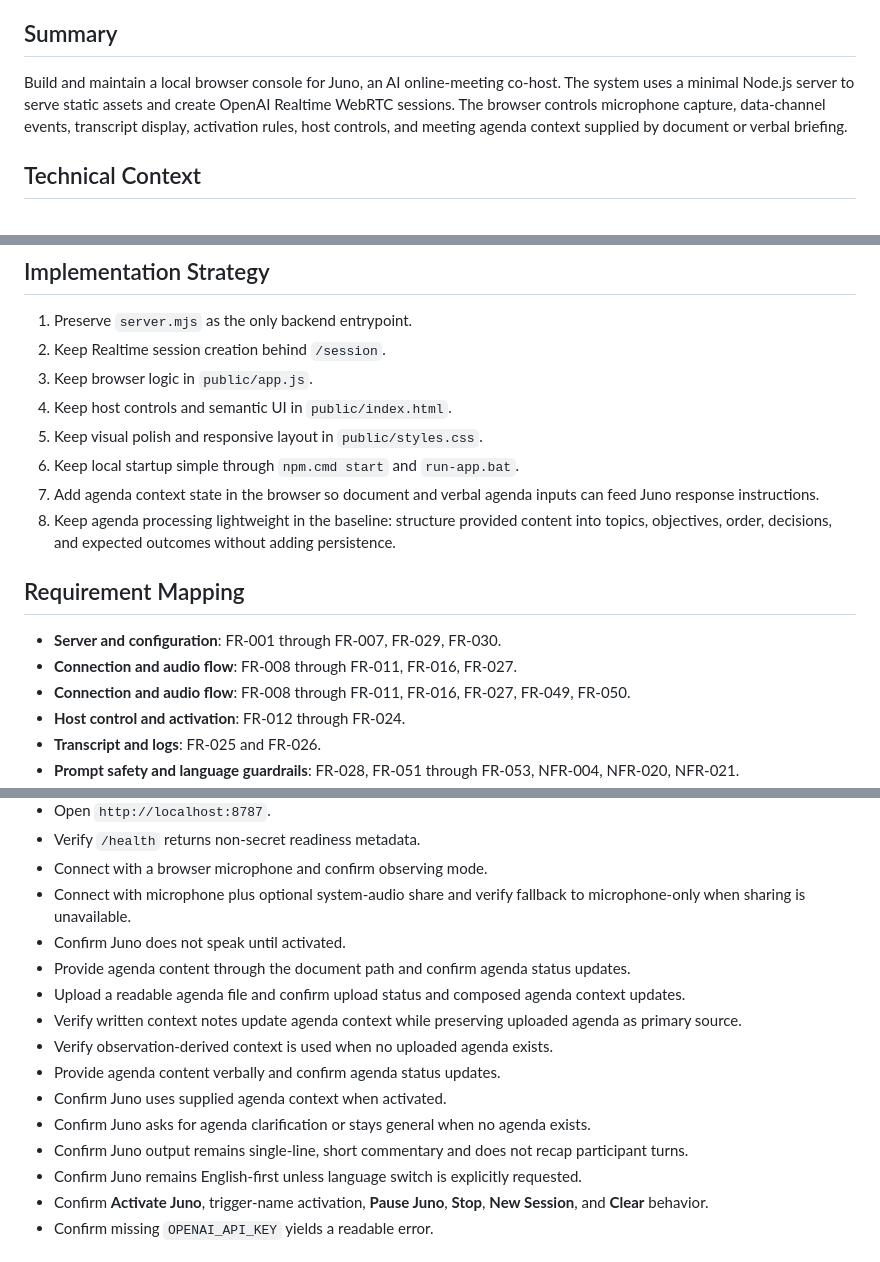
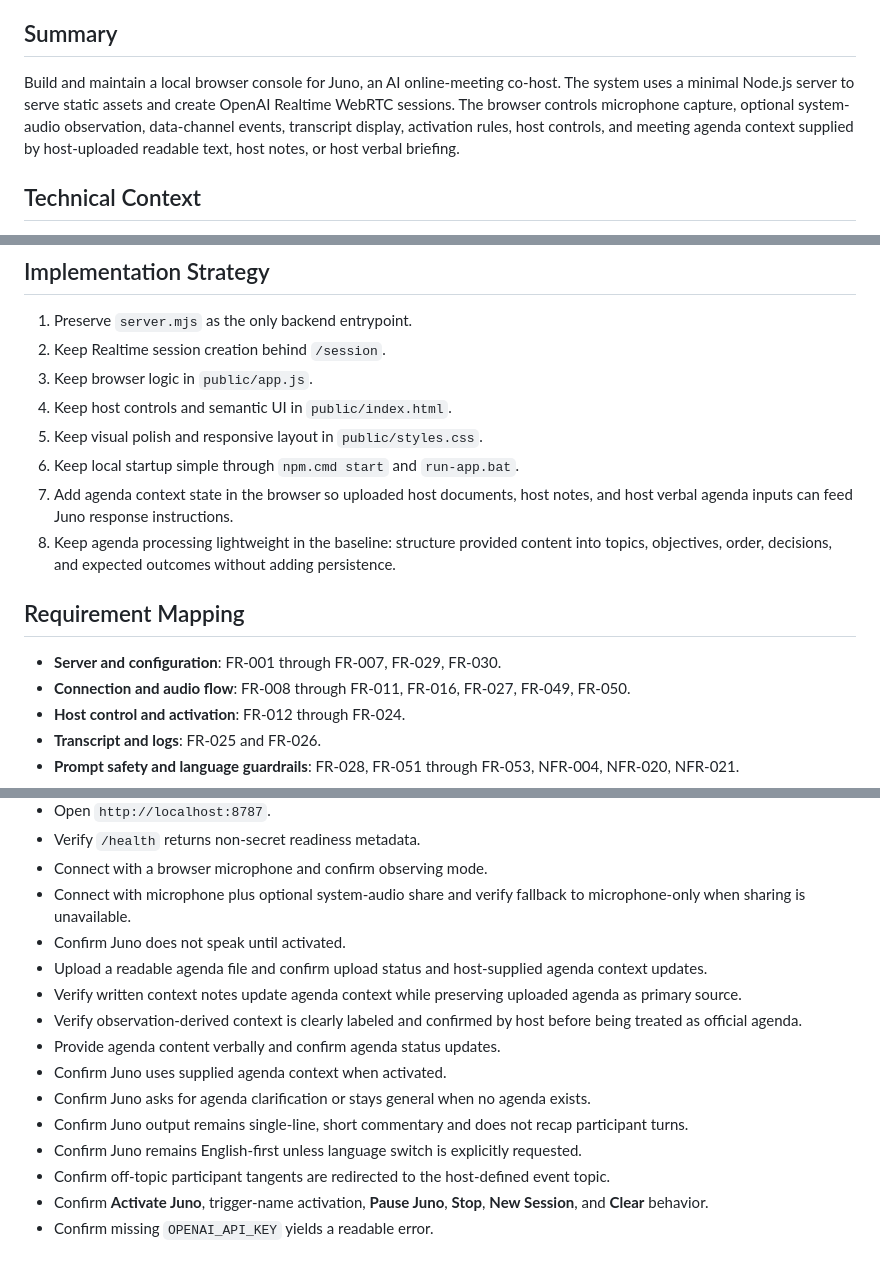
Before and after one commit to chamsamalini/melody_cohost, a Markdown page: specs/001-melody-cohost/plan.md, 3 parts joined by grey strips. GitHub-like rendering.

```diff
--- a/specs/001-melody-cohost/plan.md
+++ b/specs/001-melody-cohost/plan.md
@@ -7,7 +7,7 @@
 
 ## Summary
 
-Build and maintain a local browser console for Juno, an AI online-meeting co-host. The system uses a minimal Node.js server to serve static assets and create OpenAI Realtime WebRTC sessions. The browser controls microphone capture, data-channel events, transcript display, activation rules, host controls, and meeting agenda context supplied by document or verbal briefing.
+Build and maintain a local browser console for Juno, an AI online-meeting co-host. The system uses a minimal Node.js server to serve static assets and create OpenAI Realtime WebRTC sessions. The browser controls microphone capture, optional system-audio observation, data-channel events, transcript display, activation rules, host controls, and meeting agenda context supplied by host-uploaded readable text, host notes, or host verbal briefing.
 
 ## Technical Context
 
@@ -63,13 +63,12 @@ run-app.bat
 4. Keep host controls and semantic UI in `public/index.html`.
 5. Keep visual polish and responsive layout in `public/styles.css`.
 6. Keep local startup simple through `npm.cmd start` and `run-app.bat`.
-7. Add agenda context state in the browser so document and verbal agenda inputs can feed Juno response instructions.
+7. Add agenda context state in the browser so uploaded host documents, host notes, and host verbal agenda inputs can feed Juno response instructions.
 8. Keep agenda processing lightweight in the baseline: structure provided content into topics, objectives, order, decisions, and expected outcomes without adding persistence.
 
 ## Requirement Mapping
 
 - **Server and configuration**: FR-001 through FR-007, FR-029, FR-030.
-- **Connection and audio flow**: FR-008 through FR-011, FR-016, FR-027.
 - **Connection and audio flow**: FR-008 through FR-011, FR-016, FR-027, FR-049, FR-050.
 - **Host control and activation**: FR-012 through FR-024.
 - **Transcript and logs**: FR-025 and FR-026.
@@ -87,15 +86,15 @@ run-app.bat
 - Connect with a browser microphone and confirm observing mode.
 - Connect with microphone plus optional system-audio share and verify fallback to microphone-only when sharing is unavailable.
 - Confirm Juno does not speak until activated.
-- Provide agenda content through the document path and confirm agenda status updates.
-- Upload a readable agenda file and confirm upload status and composed agenda context updates.
+- Upload a readable agenda file and confirm upload status and host-supplied agenda context updates.
 - Verify written context notes update agenda context while preserving uploaded agenda as primary source.
-- Verify observation-derived context is used when no uploaded agenda exists.
+- Verify observation-derived context is clearly labeled and confirmed by host before being treated as official agenda.
 - Provide agenda content verbally and confirm agenda status updates.
 - Confirm Juno uses supplied agenda context when activated.
 - Confirm Juno asks for agenda clarification or stays general when no agenda exists.
 - Confirm Juno output remains single-line, short commentary and does not recap participant turns.
 - Confirm Juno remains English-first unless language switch is explicitly requested.
+- Confirm off-topic participant tangents are redirected to the host-defined event topic.
 - Confirm **Activate Juno**, trigger-name activation, **Pause Juno**, **Stop**, **New Session**, and **Clear** behavior.
 - Confirm missing `OPENAI_API_KEY` yields a readable error.
 
```
Also changed, not shown: specs/001-melody-cohost/spec.md (+10 -9 lines), specs/001-melody-cohost/tasks.md (+5 -3 lines).
